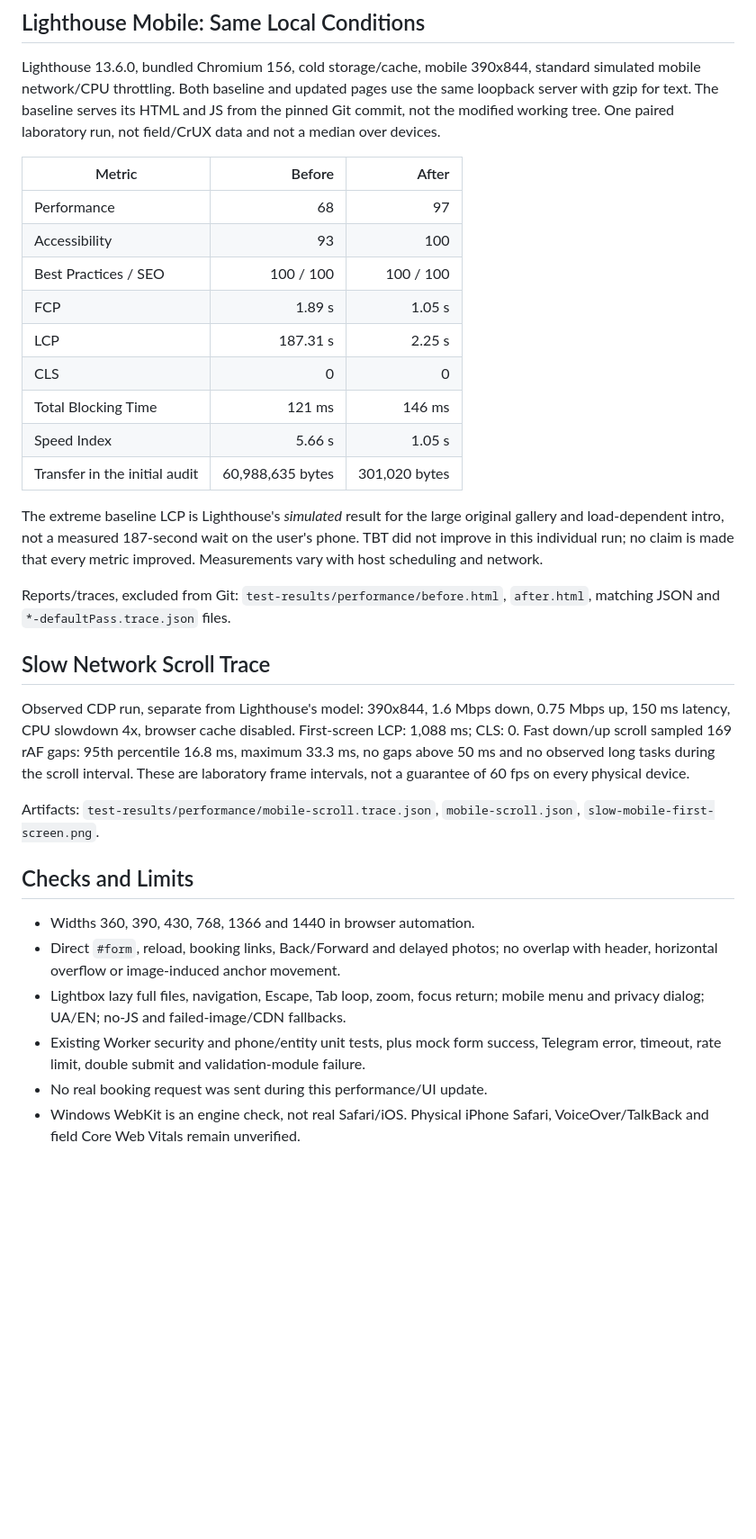
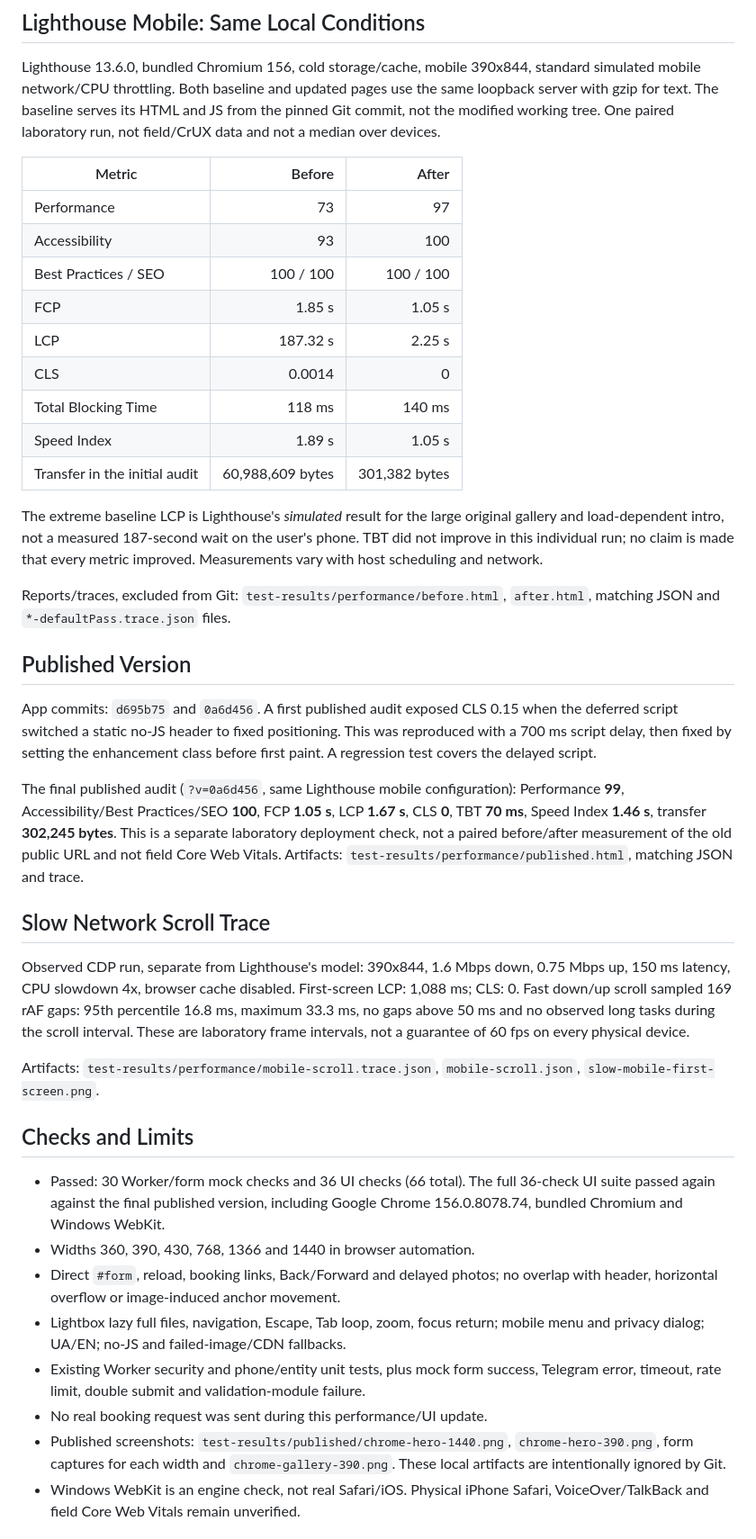
Before and after one commit to teamrisefb-boop/yana-vergun-photography, a Markdown page: PERFORMANCE.md, the part around the change. Shown at 90% size. Drawn GitHub-style; blank space fills up the shorter version.

Commit message:
Record final published performance and cross-browser verification

```diff
--- a/PERFORMANCE.md
+++ b/PERFORMANCE.md
@@ -55,15 +55,15 @@ One paired laboratory run, not field/CrUX data and not a median over devices.
 
 | Metric | Before | After |
 | --- | ---: | ---: |
-| Performance | 68 | 97 |
+| Performance | 73 | 97 |
 | Accessibility | 93 | 100 |
 | Best Practices / SEO | 100 / 100 | 100 / 100 |
-| FCP | 1.89 s | 1.05 s |
-| LCP | 187.31 s | 2.25 s |
-| CLS | 0 | 0 |
-| Total Blocking Time | 121 ms | 146 ms |
-| Speed Index | 5.66 s | 1.05 s |
-| Transfer in the initial audit | 60,988,635 bytes | 301,020 bytes |
+| FCP | 1.85 s | 1.05 s |
+| LCP | 187.32 s | 2.25 s |
+| CLS | 0.0014 | 0 |
+| Total Blocking Time | 118 ms | 140 ms |
+| Speed Index | 1.89 s | 1.05 s |
+| Transfer in the initial audit | 60,988,609 bytes | 301,382 bytes |
 
 The extreme baseline LCP is Lighthouse's *simulated* result for the large
 original gallery and load-dependent intro, not a measured 187-second wait on
@@ -72,6 +72,20 @@ that every metric improved. Measurements vary with host scheduling and network.
 
 Reports/traces, excluded from Git: `test-results/performance/before.html`,
 `after.html`, matching JSON and `*-defaultPass.trace.json` files.
+
+## Published Version
+
+App commits: `d695b75` and `0a6d456`. A first published audit exposed CLS 0.15
+when the deferred script switched a static no-JS header to fixed positioning.
+This was reproduced with a 700 ms script delay, then fixed by setting the
+enhancement class before first paint. A regression test covers the delayed script.
+
+The final published audit (`?v=0a6d456`, same Lighthouse mobile configuration):
+Performance **99**, Accessibility/Best Practices/SEO **100**, FCP **1.05 s**,
+LCP **1.67 s**, CLS **0**, TBT **70 ms**, Speed Index **1.46 s**, transfer
+**302,245 bytes**. This is a separate laboratory deployment check, not a paired
+before/after measurement of the old public URL and not field Core Web Vitals.
+Artifacts: `test-results/performance/published.html`, matching JSON and trace.
 
 ## Slow Network Scroll Trace
 
@@ -87,6 +101,9 @@ Artifacts: `test-results/performance/mobile-scroll.trace.json`,
 
 ## Checks and Limits
 
+- Passed: 30 Worker/form mock checks and 36 UI checks (66 total). The full
+  36-check UI suite passed again against the final published version, including
+  Google Chrome 156.0.8078.74, bundled Chromium and Windows WebKit.
 - Widths 360, 390, 430, 768, 1366 and 1440 in browser automation.
 - Direct `#form`, reload, booking links, Back/Forward and delayed photos; no
   overlap with header, horizontal overflow or image-induced anchor movement.
@@ -95,6 +112,9 @@ Artifacts: `test-results/performance/mobile-scroll.trace.json`,
 - Existing Worker security and phone/entity unit tests, plus mock form success,
   Telegram error, timeout, rate limit, double submit and validation-module failure.
 - No real booking request was sent during this performance/UI update.
+- Published screenshots: `test-results/published/chrome-hero-1440.png`,
+  `chrome-hero-390.png`, form captures for each width and `chrome-gallery-390.png`.
+  These local artifacts are intentionally ignored by Git.
 - Windows WebKit is an engine check, not real Safari/iOS. Physical iPhone Safari,
   VoiceOver/TalkBack and field Core Web Vitals remain unverified.
 
```
